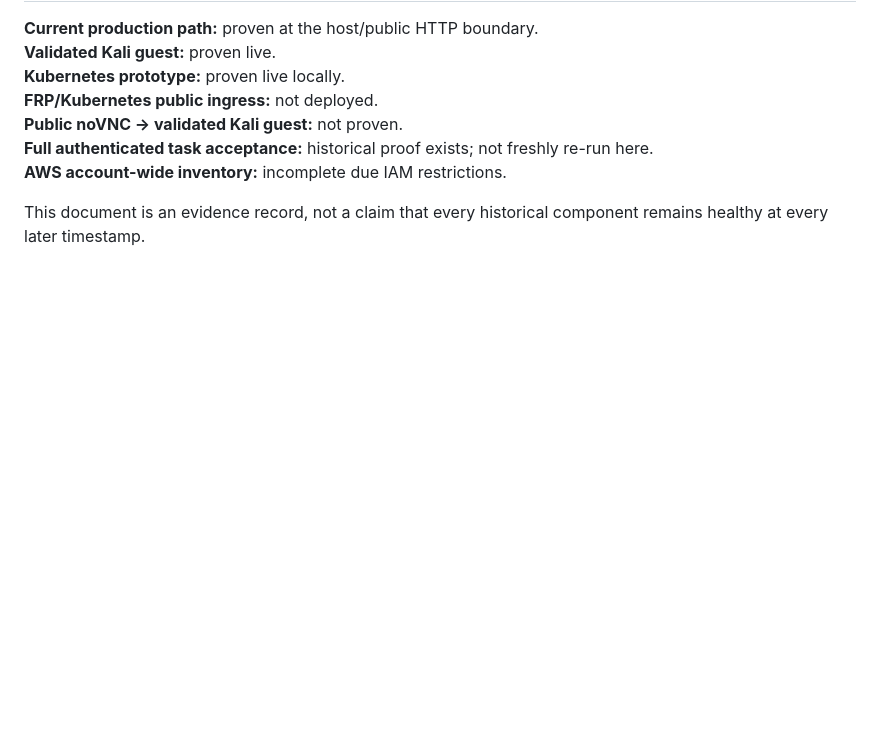
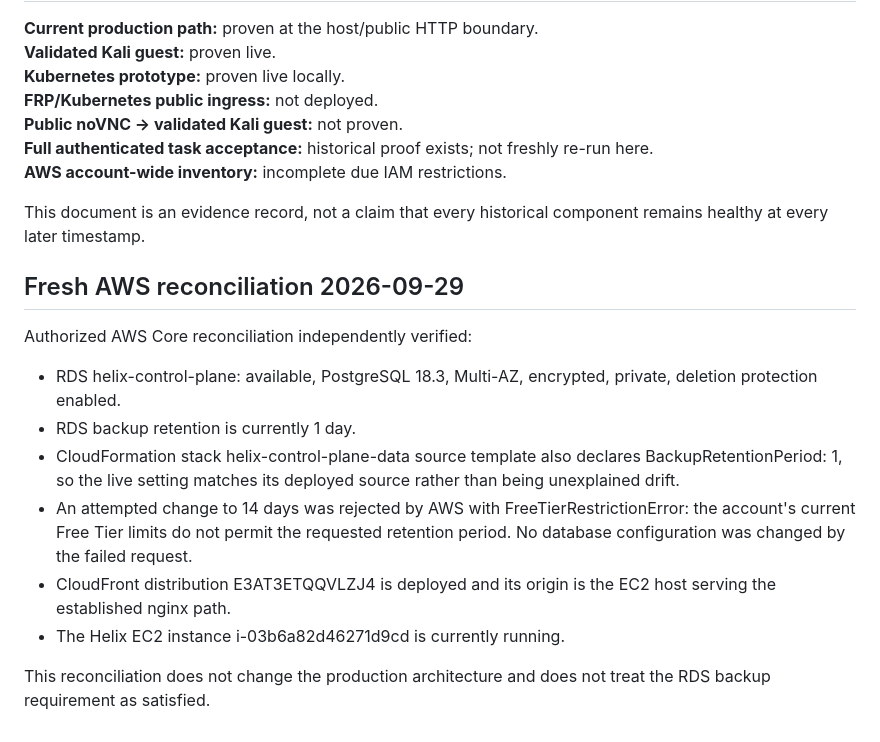
Before and after one commit to onnxscibroccoli/helix, a Markdown page: docs/ARCHITECTURE_VERIFICATION_2026-09-29.md, the part around the change. Drawn GitHub-style; blank space fills up the shorter version.

Commit message:
docs: record fresh AWS reconciliation and RDS retention blocker

```diff
--- a/docs/ARCHITECTURE_VERIFICATION_2026-09-29.md
+++ b/docs/ARCHITECTURE_VERIFICATION_2026-09-29.md
@@ -160,3 +160,17 @@ Do not install or enable a Kubernetes ingress controller, Traefik, FRP, or other
 **AWS account-wide inventory:** incomplete due IAM restrictions.
 
 This document is an evidence record, not a claim that every historical component remains healthy at every later timestamp.
+
+
+## Fresh AWS reconciliation 2026-09-29
+
+Authorized AWS Core reconciliation independently verified:
+
+- RDS helix-control-plane: available, PostgreSQL 18.3, Multi-AZ, encrypted, private, deletion protection enabled.
+- RDS backup retention is currently 1 day.
+- CloudFormation stack helix-control-plane-data source template also declares BackupRetentionPeriod: 1, so the live setting matches its deployed source rather than being unexplained drift.
+- An attempted change to 14 days was rejected by AWS with FreeTierRestrictionError: the account's current Free Tier limits do not permit the requested retention period. No database configuration was changed by the failed request.
+- CloudFront distribution E3AT3ETQQVLZJ4 is deployed and its origin is the EC2 host serving the established nginx path.
+- The Helix EC2 instance i-03b6a82d46271d9cd is currently running.
+
+This reconciliation does not change the production architecture and does not treat the RDS backup requirement as satisfied.
```
